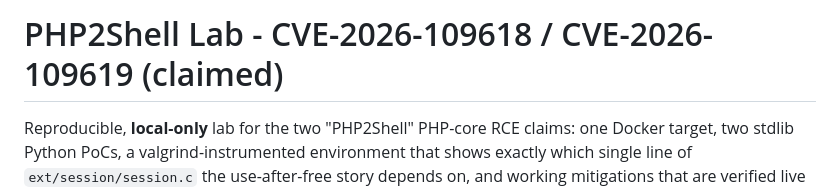
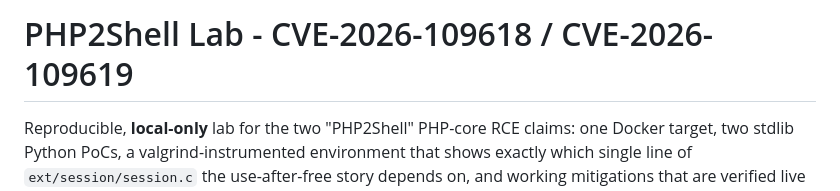
Before and after one commit to 34zY/php2shell-lab, a Markdown page: README.md, the part around the change. GitHub-like rendering.

```diff
--- a/README.md
+++ b/README.md
@@ -1,4 +1,4 @@
-# PHP2Shell Lab  -  CVE-2026-109618 / CVE-2026-109619 (claimed)
+# PHP2Shell Lab  -  CVE-2026-109618 / CVE-2026-109619
 
 Reproducible, **local-only** lab for the two "PHP2Shell" PHP-core RCE claims:
 one Docker target, two stdlib Python PoCs, a valgrind-instrumented
```
